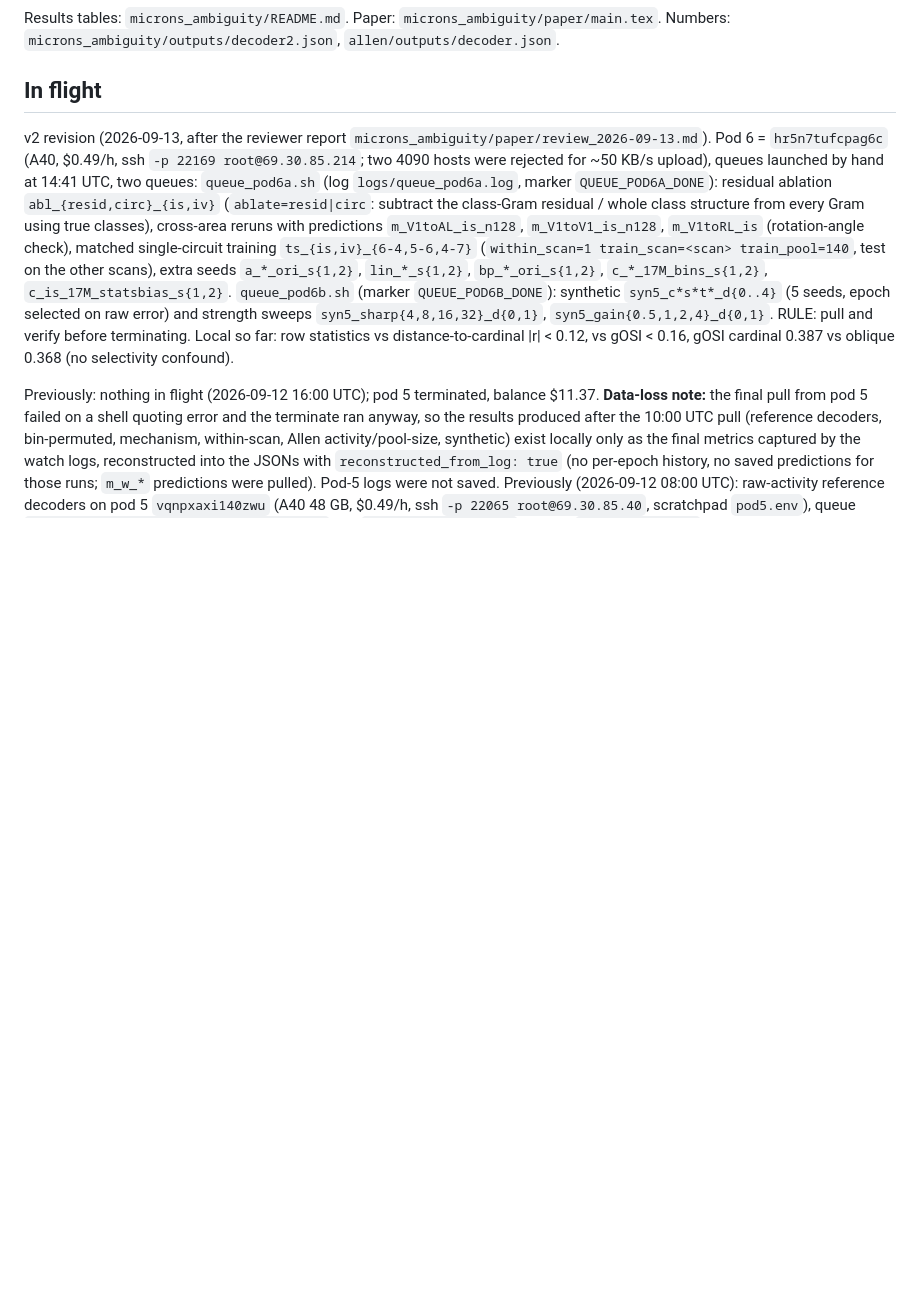
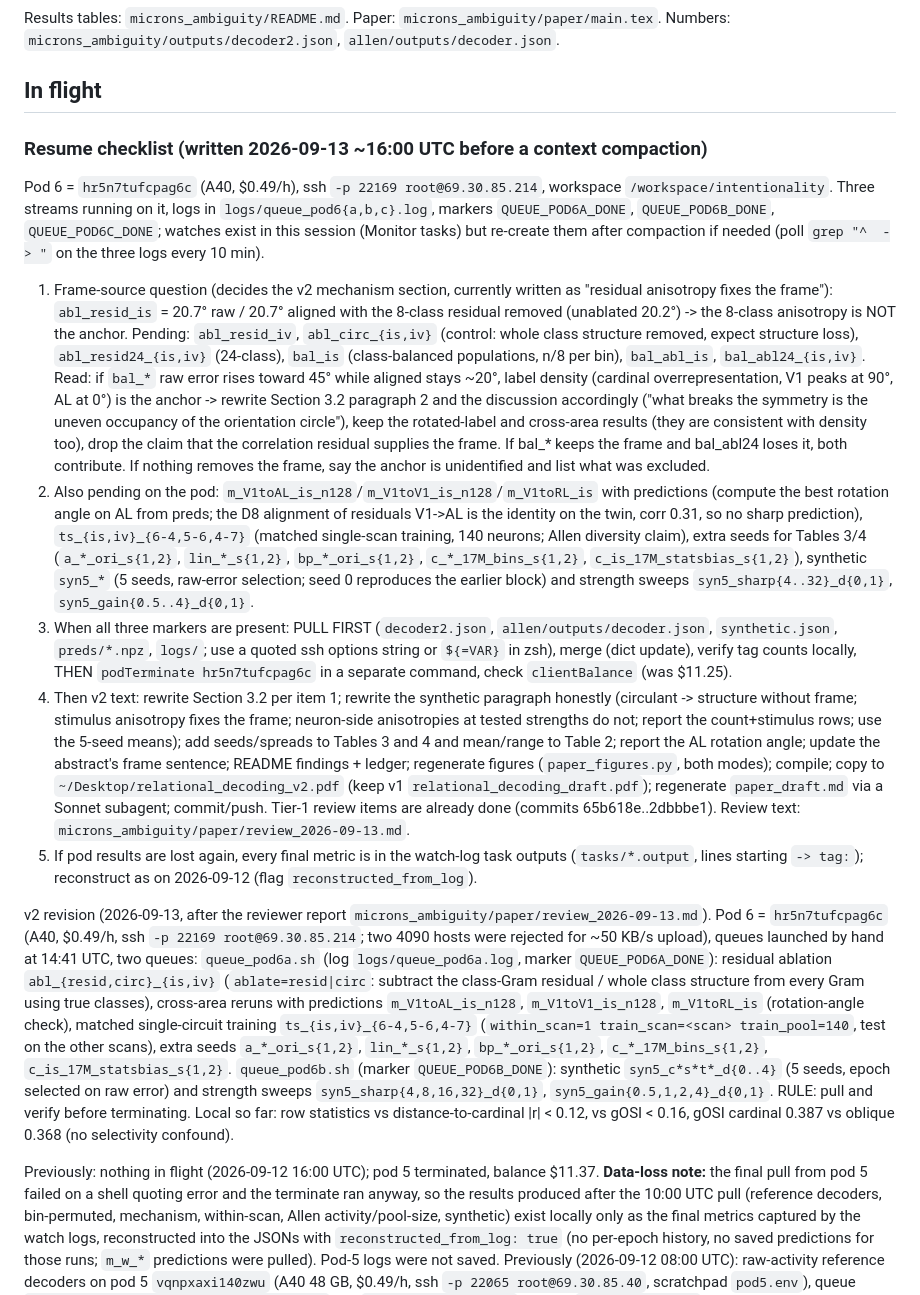
Before and after one commit to entropicbloom/intentionality, a Markdown page: STATUS.md, the part around the change. Rendered like a GitHub page; blank space fills up the shorter version.

Commit message:
STATUS: resume checklist for the v2 revision and the frame-source question
Co-Authored-By: Claude Fable 5.1 <noreply@anthropic.com>
Claude-Session: https://claude.ai/code/session_01LETEXXu2w15URiHQ6at3NF

```diff
--- a/STATUS.md
+++ b/STATUS.md
@@ -3,6 +3,14 @@
 Results tables: `microns_ambiguity/README.md`. Paper: `microns_ambiguity/paper/main.tex`. Numbers: `microns_ambiguity/outputs/decoder2.json`, `allen/outputs/decoder.json`.
 
 ## In flight
+
+### Resume checklist (written 2026-09-13 ~16:00 UTC before a context compaction)
+Pod 6 = `hr5n7tufcpag6c` (A40, $0.49/h), ssh `-p 22169 root@69.30.85.214`, workspace `/workspace/intentionality`. Three streams running on it, logs in `logs/queue_pod6{a,b,c}.log`, markers `QUEUE_POD6A_DONE`, `QUEUE_POD6B_DONE`, `QUEUE_POD6C_DONE`; watches exist in this session (Monitor tasks) but re-create them after compaction if needed (poll `grep "^  -> "` on the three logs every 10 min).
+1. Frame-source question (decides the v2 mechanism section, currently written as "residual anisotropy fixes the frame"): `abl_resid_is` = 20.7° raw / 20.7° aligned with the 8-class residual removed (unablated 20.2°) -> the 8-class anisotropy is NOT the anchor. Pending: `abl_resid_iv`, `abl_circ_{is,iv}` (control: whole class structure removed, expect structure loss), `abl_resid24_{is,iv}` (24-class), `bal_is` (class-balanced populations, n/8 per bin), `bal_abl_is`, `bal_abl24_{is,iv}`. Read: if `bal_*` raw error rises toward 45° while aligned stays ~20°, label density (cardinal overrepresentation, V1 peaks at 90°, AL at 0°) is the anchor -> rewrite Section 3.2 paragraph 2 and the discussion accordingly ("what breaks the symmetry is the uneven occupancy of the orientation circle"), keep the rotated-label and cross-area results (they are consistent with density too), drop the claim that the correlation residual supplies the frame. If bal_* keeps the frame and bal_abl24 loses it, both contribute. If nothing removes the frame, say the anchor is unidentified and list what was excluded.
+2. Also pending on the pod: `m_V1toAL_is_n128`/`m_V1toV1_is_n128`/`m_V1toRL_is` with predictions (compute the best rotation angle on AL from preds; the D8 alignment of residuals V1->AL is the identity on the twin, corr 0.31, so no sharp prediction), `ts_{is,iv}_{6-4,5-6,4-7}` (matched single-scan training, 140 neurons; Allen diversity claim), extra seeds for Tables 3/4 (`a_*_ori_s{1,2}`, `lin_*_s{1,2}`, `bp_*_ori_s{1,2}`, `c_*_17M_bins_s{1,2}`, `c_is_17M_statsbias_s{1,2}`), synthetic `syn5_*` (5 seeds, raw-error selection; seed 0 reproduces the earlier block) and strength sweeps `syn5_sharp{4..32}_d{0,1}`, `syn5_gain{0.5..4}_d{0,1}`.
+3. When all three markers are present: PULL FIRST (`decoder2.json`, `allen/outputs/decoder.json`, `synthetic.json`, `preds/*.npz`, `logs/`; use a quoted ssh options string or `${=VAR}` in zsh), merge (dict update), verify tag counts locally, THEN `podTerminate hr5n7tufcpag6c` in a separate command, check `clientBalance` (was $11.25).
+4. Then v2 text: rewrite Section 3.2 per item 1; rewrite the synthetic paragraph honestly (circulant -> structure without frame; stimulus anisotropy fixes the frame; neuron-side anisotropies at tested strengths do not; report the count+stimulus rows; use the 5-seed means); add seeds/spreads to Tables 3 and 4 and mean/range to Table 2; report the AL rotation angle; update the abstract's frame sentence; README findings + ledger; regenerate figures (`paper_figures.py`, both modes); compile; copy to `~/Desktop/relational_decoding_v2.pdf` (keep v1 `relational_decoding_draft.pdf`); regenerate `paper_draft.md` via a Sonnet subagent; commit/push. Tier-1 review items are already done (commits 65b618e..2dbbbe1). Review text: `microns_ambiguity/paper/review_2026-09-13.md`.
+5. If pod results are lost again, every final metric is in the watch-log task outputs (`tasks/*.output`, lines starting `-> tag:`); reconstruct as on 2026-09-12 (flag `reconstructed_from_log`).
 
 v2 revision (2026-09-13, after the reviewer report `microns_ambiguity/paper/review_2026-09-13.md`). Pod 6 = `hr5n7tufcpag6c` (A40, $0.49/h, ssh `-p 22169 root@69.30.85.214`; two 4090 hosts were rejected for ~50 KB/s upload), queues launched by hand at 14:41 UTC, two queues: `queue_pod6a.sh` (log `logs/queue_pod6a.log`, marker `QUEUE_POD6A_DONE`): residual ablation `abl_{resid,circ}_{is,iv}` (`ablate=resid|circ`: subtract the class-Gram residual / whole class structure from every Gram using true classes), cross-area reruns with predictions `m_V1toAL_is_n128`, `m_V1toV1_is_n128`, `m_V1toRL_is` (rotation-angle check), matched single-circuit training `ts_{is,iv}_{6-4,5-6,4-7}` (`within_scan=1 train_scan=<scan> train_pool=140`, test on the other scans), extra seeds `a_*_ori_s{1,2}`, `lin_*_s{1,2}`, `bp_*_ori_s{1,2}`, `c_*_17M_bins_s{1,2}`, `c_is_17M_statsbias_s{1,2}`. `queue_pod6b.sh` (marker `QUEUE_POD6B_DONE`): synthetic `syn5_c*s*t*_d{0..4}` (5 seeds, epoch selected on raw error) and strength sweeps `syn5_sharp{4,8,16,32}_d{0,1}`, `syn5_gain{0.5,1,2,4}_d{0,1}`. RULE: pull and verify before terminating. Local so far: row statistics vs distance-to-cardinal |r| < 0.12, vs gOSI < 0.16, gOSI cardinal 0.387 vs oblique 0.368 (no selectivity confound).
 
```
